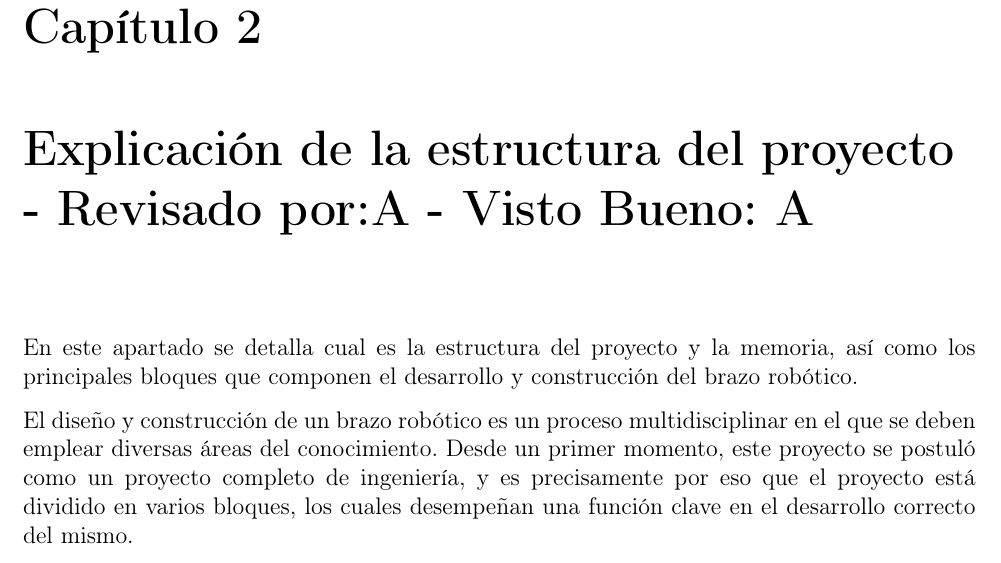
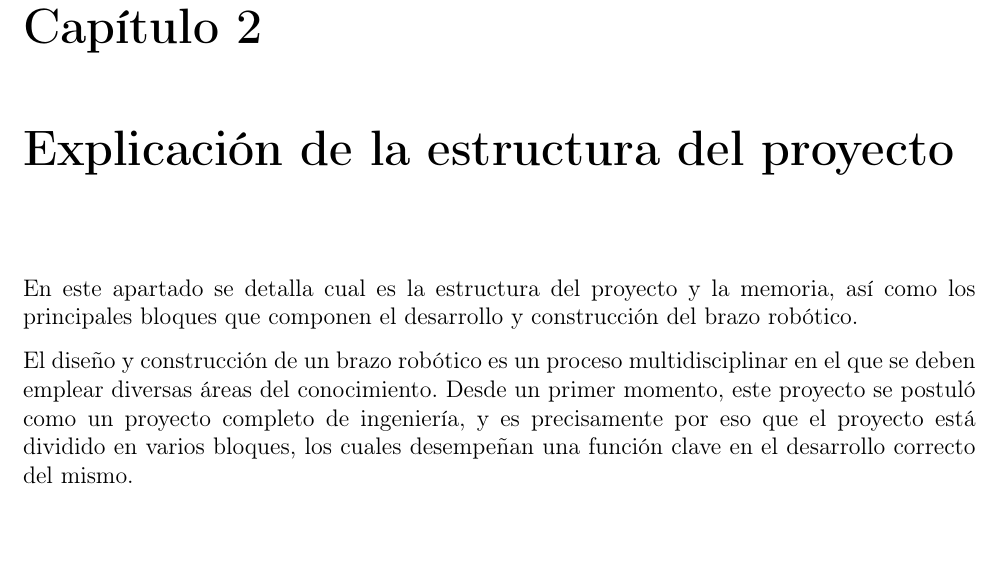
Before and after one commit to pArm-TFG/Memoria, a LaTeX thesis (main.tex, which reads content/content.tex): part of page 12 of 34, cut so that both start at the same text. Compiled offline with pdfLaTeX.

Commit message:
Updates from Overleaf

```diff
--- a/content/content.tex
+++ b/content/content.tex
@@ -9,7 +9,7 @@
 \section{Metodología}
 \input{motivacion_y_objetivos/metodologia}
 
-\chapter{Explicación de la estructura del proyecto - Revisado por:A - Visto Bueno: A}
+\chapter{Explicación de la estructura del proyecto}
 \input{explicacion_estructura/explicacion_estructura}
 \section{Matemáticas}
 \input{explicacion_estructura/matematicas}
```
Also changed, not shown: hardware/microcontrolador_utilizado.tex (+2 -0 lines).
